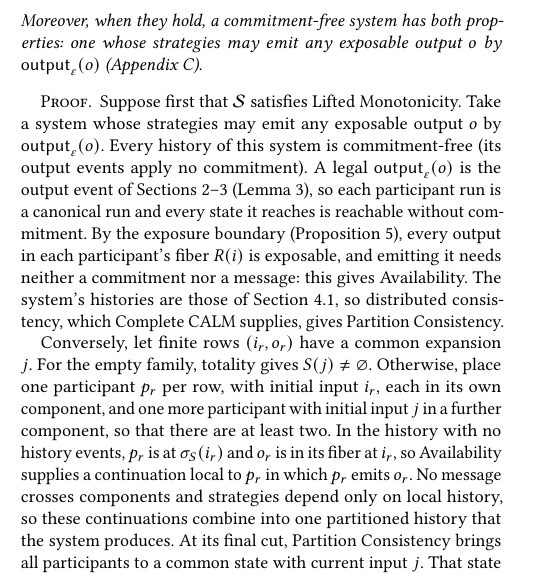
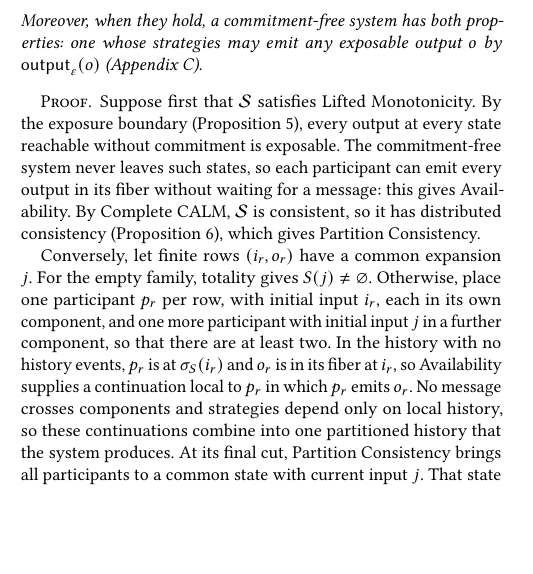
Before and after one commit to jhellerstein/coord-criterion, a LaTeX document (main.tex, which reads sections/distributed.tex): part of one column of page 12 of 29, cut so that both start at the same text, the shorter picture padded with empty space. Compiled offline with pdfLaTeX.

Commit message:
Complete CAP proof: shorten sufficiency paragraph

```diff
--- a/sections/distributed.tex
+++ b/sections/distributed.tex
@@ -331,18 +331,14 @@ whose strategies may emit any exposable output $o$ by $\Out{\varepsilon}{o}$
 \end{theorem}
 
 \begin{proof}
-Suppose first that $\Spec$ satisfies Lifted Monotonicity.  Take a system whose
-strategies may emit any exposable output $o$ by $\Out{\varepsilon}{o}$.  Every
-history of this system is commitment-free (its output events apply no
-commitment).  A legal $\Out{\varepsilon}{o}$ is the output event of
-Sections~\ref{sec:functional-calm}--\ref{sec:complete-calm}
-(Lemma~\ref{lem:canonical-commitment-normal-form}), so each participant run is a
-canonical run and every state it reaches is reachable without commitment.  By
-the exposure boundary (Proposition~\ref{prop:exposure-boundary}), every output
-in each participant's fiber $R(i)$ is exposable, and emitting it needs neither a
-commitment nor a message: this gives Availability.  The system's histories are
-those of Section~\ref{sec:histories}, so distributed consistency, which
-Complete CALM supplies, gives Partition Consistency.
+Suppose first that $\Spec$ satisfies Lifted Monotonicity.  By the exposure
+boundary (Proposition~\ref{prop:exposure-boundary}), every output at every
+state reachable without commitment is exposable.  The commitment-free system
+never leaves such states, so each participant can emit every output in its
+fiber without waiting for a message: this gives Availability.  By Complete
+CALM, $\Spec$ is consistent, so it has distributed consistency
+(Proposition~\ref{prop:distributed-consistency}), which gives Partition
+Consistency.
 
 Conversely, let finite rows $(i_r,o_r)$ have a common \indesc $j$.  For the
 empty family, totality gives $\fiber{j}\neq\varnothing$.  Otherwise, place one
```
Also changed, not shown: 1 other file.
